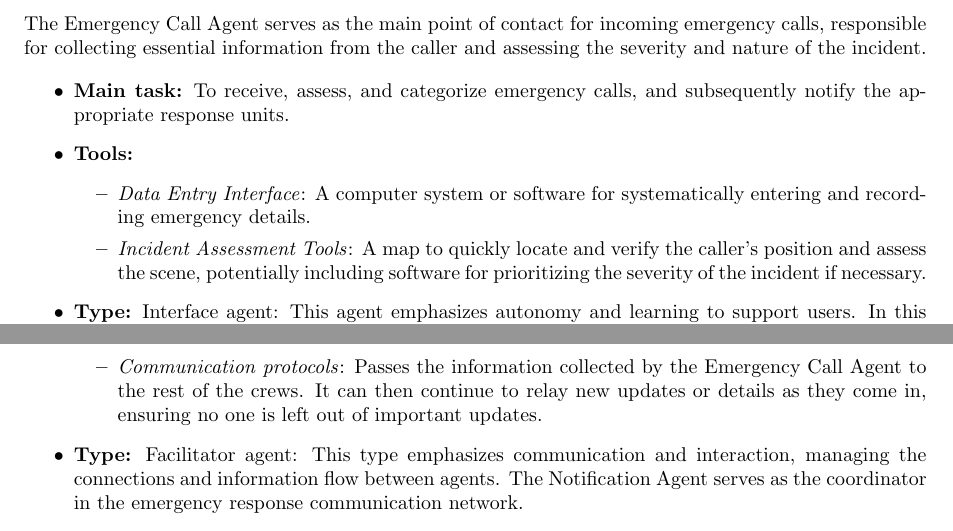
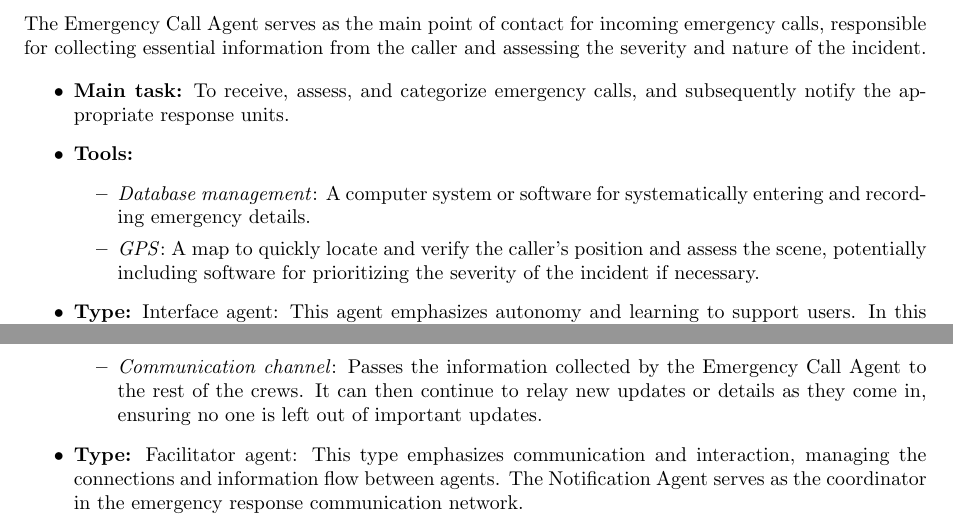
Before and after one commit to ZachParent/mai-multi-agent-systems, a LaTeX document (practical/reports/design/design.tex, which reads practical/reports/design/4.1-emergency-services.tex): two parts of pages 6 and 7 of 15, joined at a grey line, cut so that both start at the same text. Compiled offline with pdfLaTeX.

Commit message:
final update emergency services

```diff
--- a/practical/reports/design/4.1-emergency-services.tex
+++ b/practical/reports/design/4.1-emergency-services.tex
@@ -10,8 +10,8 @@ The Emergency Call Agent serves as the main point of contact for incoming emerge
     \item \textbf{Main task:} To receive, assess, and categorize emergency calls, and subsequently notify the appropriate response units.
     \item \textbf{Tools:}
     \begin{itemize}
-        \item \emph{Data Entry Interface}: A computer system or software for systematically entering and recording emergency details.
-        \item \emph{Incident Assessment Tools}: A map to quickly locate and verify the caller's position and assess the scene, potentially including software for prioritizing the severity of the incident if necessary.
+        \item \emph{Database management}: A computer system or software for systematically entering and recording emergency details.
+        \item \emph{GPS}: A map to quickly locate and verify the caller's position and assess the scene, potentially including software for prioritizing the severity of the incident if necessary.
     \end{itemize}
     \item \textbf{Type:} Interface agent: This agent emphasizes autonomy and learning to support users. In this case, the Emergency Call Agent acts as a user interface for emergency call handling, gathering caller input and making proactive decisions on incident categorization.
     \item \textbf{Properties:}
@@ -31,7 +31,7 @@ A bridge agent that ensures timely and accurate transmission of information betw
     \item \textbf{Main task:} To relay details about the incident to the respective emergency teams and manage ongoing updates throughout the response.
     \item \textbf{Tools:}
     \begin{itemize}
-        \item \emph{Communication protocols}: Passes the information collected by the Emergency Call Agent to the rest of the crews. It can then continue to relay new updates or details as they come in, ensuring no one is left out of important updates.
+        \item \emph{Communication channel}: Passes the information collected by the Emergency Call Agent to the rest of the crews. It can then continue to relay new updates or details as they come in, ensuring no one is left out of important updates.
     \end{itemize}
     \item \textbf{Type:} Facilitator agent: This type emphasizes communication and interaction, managing the connections and information flow between agents. The Notification Agent serves as the coordinator in the emergency response communication network.
     \item \textbf{Properties:}
```
